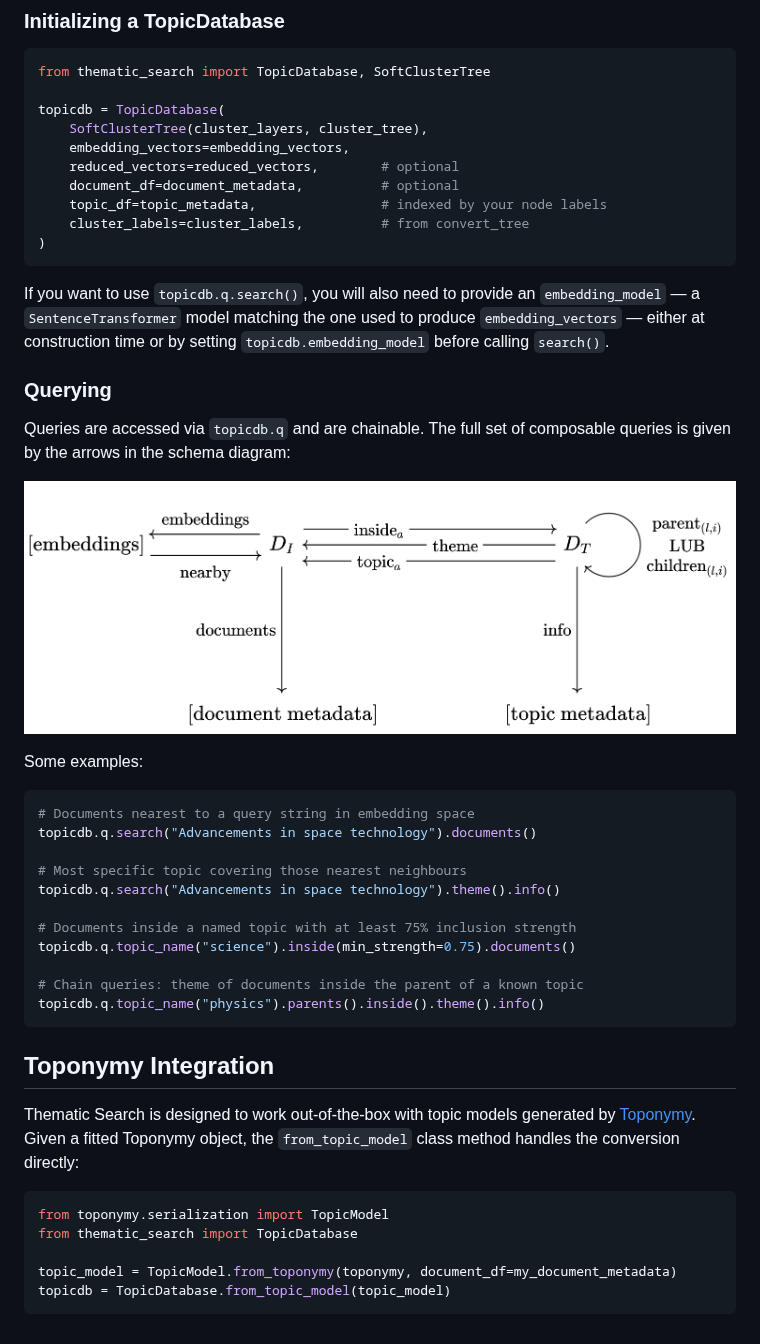
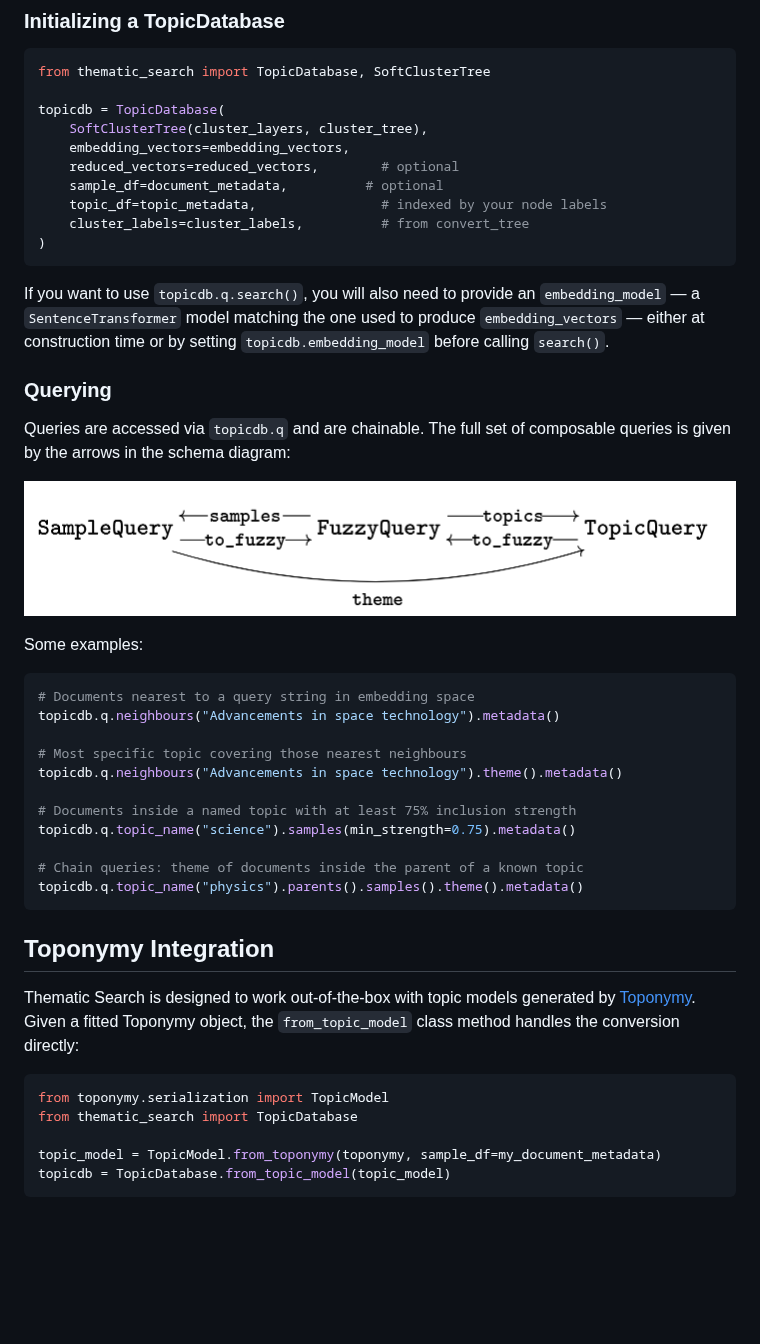
Before and after one commit to kalebruscitti/thematic-search, a Markdown page: README.md, the part around the change. Rendered like a GitHub page; pictures changed too: docs/source/data_migrations.PNG (added), instance-category.png (deleted); blank space fills up the shorter version.

Commit message:
Documentation updates

````diff
--- a/README.md
+++ b/README.md
@@ -50,7 +50,7 @@ topicdb = TopicDatabase(
     SoftClusterTree(cluster_layers, cluster_tree),
     embedding_vectors=embedding_vectors,
     reduced_vectors=reduced_vectors,        # optional
-    document_df=document_metadata,          # optional
+    sample_df=document_metadata,          # optional
     topic_df=topic_metadata,                # indexed by your node labels
     cluster_labels=cluster_labels,          # from convert_tree
 )
@@ -62,22 +62,22 @@ If you want to use `topicdb.q.search()`, you will also need to provide an `embed
 
 Queries are accessed via `topicdb.q` and are chainable. The full set of composable queries is given by the arrows in the schema diagram:
 
-![A commutative diagram explaining the queries in the database.](instance-category.png)
+![A diagram explaining the data migration queries in the database.](./docs/source/data_migrations.PNG)
 
 Some examples:
 
 ```python
 # Documents nearest to a query string in embedding space
-topicdb.q.search("Advancements in space technology").documents()
+topicdb.q.neighbours("Advancements in space technology").metadata()
 
 # Most specific topic covering those nearest neighbours
-topicdb.q.search("Advancements in space technology").theme().info()
+topicdb.q.neighbours("Advancements in space technology").theme().metadata()
 
 # Documents inside a named topic with at least 75% inclusion strength
-topicdb.q.topic_name("science").inside(min_strength=0.75).documents()
+topicdb.q.topic_name("science").samples(min_strength=0.75).metadata()
 
 # Chain queries: theme of documents inside the parent of a known topic
-topicdb.q.topic_name("physics").parents().inside().theme().info()
+topicdb.q.topic_name("physics").parents().samples().theme().metadata()
 ```
 
 ## Toponymy Integration
@@ -88,6 +88,6 @@ Thematic Search is designed to work out-of-the-box with topic models generated b
 from toponymy.serialization import TopicModel
 from thematic_search import TopicDatabase
 
-topic_model = TopicModel.from_toponymy(toponymy, document_df=my_document_metadata)
+topic_model = TopicModel.from_toponymy(toponymy, sample_df=my_document_metadata)
 topicdb = TopicDatabase.from_topic_model(topic_model)
 ```
````
Also changed, not shown: docs/source/instance-category.png (deleted), docs/source/query_entries.PNG (added), 4 other files.
